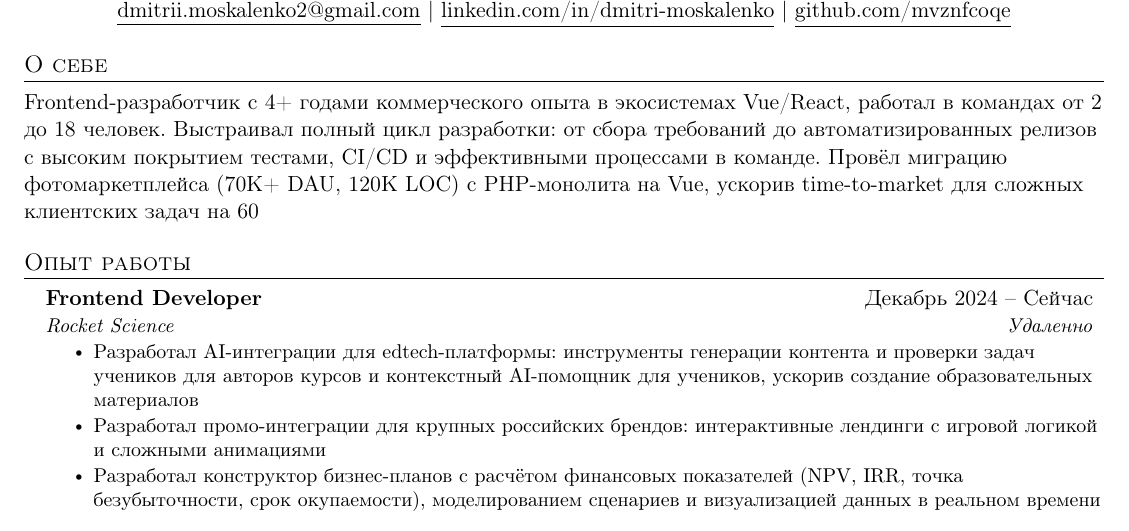
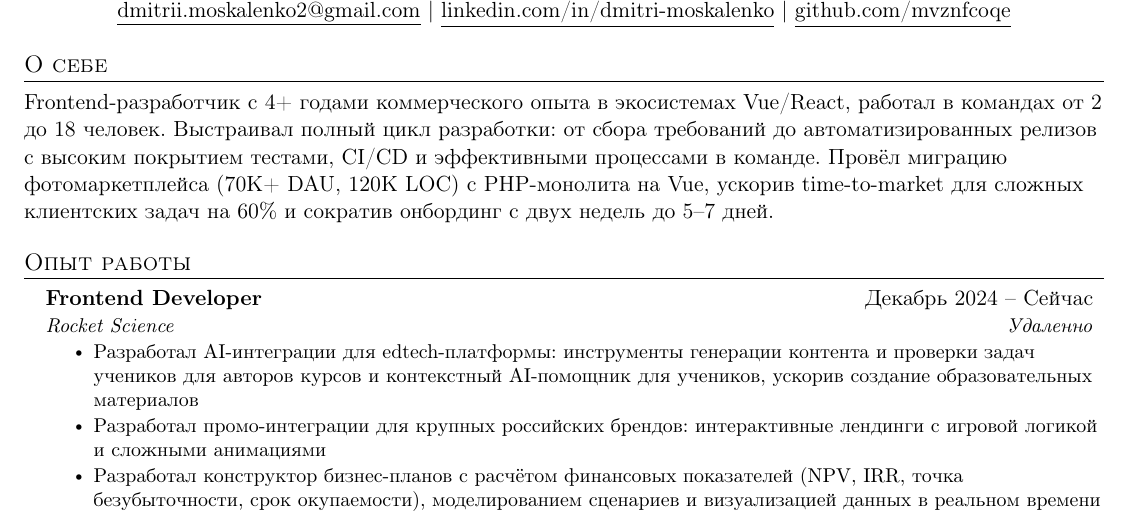
Before and after one commit to mvznfcoqe/cv, a LaTeX document (latex/ru/ru.tex): part of the page, cut so that both start at the same text. Compiled offline with pdfLaTeX.

Commit message:
Update ru.tex

```diff
--- a/latex/ru/ru.tex
+++ b/latex/ru/ru.tex
@@ -121,7 +121,7 @@
 
 
 \section{О себе}
-Frontend-разработчик с 4+ годами коммерческого опыта в экосистемах Vue/React, работал в командах от 2 до 18 человек. Выстраивал полный цикл разработки: от сбора требований до автоматизированных релизов с высоким покрытием тестами, CI/CD и эффективными процессами в команде. Провёл миграцию фотомаркетплейса (70K+ DAU, 120K LOC) с PHP-монолита на Vue, ускорив time-to-market для сложных клиентских задач на 60% и сократив онбординг с двух недель до 5–7 дней.
+Frontend-разработчик с 4+ годами коммерческого опыта в экосистемах Vue/React, работал в командах от 2 до 18 человек. Выстраивал полный цикл разработки: от сбора требований до автоматизированных релизов с высоким покрытием тестами, CI/CD и эффективными процессами в команде. Провёл миграцию фотомаркетплейса (70K+ DAU, 120K LOC) с PHP-монолита на Vue, ускорив time-to-market для сложных клиентских задач на 60\% и сократив онбординг с двух недель до 5–7 дней.
 
 %-----------EXPERIENCE-----------
 \section{Опыт работы}
```
